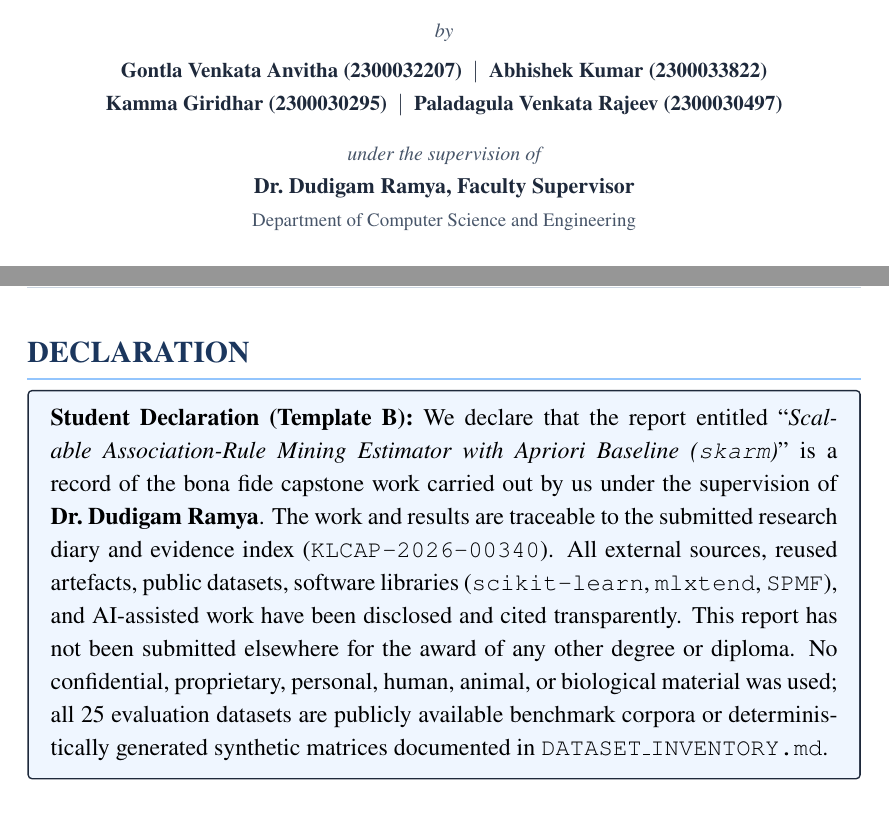
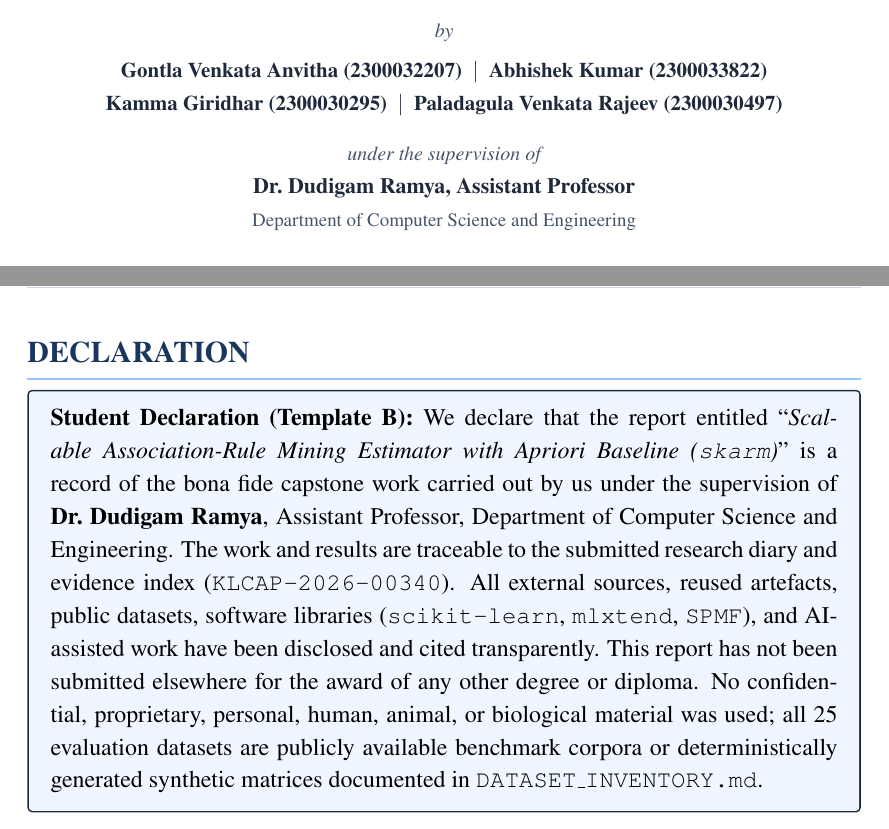
Before and after one commit to ABHISHEK1139/capstone, a LaTeX thesis (report/KL_Capstone_Final_Report_KLCAP-2026-00340.tex, which reads report/chapters/00_frontmatter.tex, report/chapters/ch01_03.tex): two parts of pages 2 and 3 of 48, joined at a grey line, cut so that both start at the same text. Compiled offline with pdfLaTeX.

Commit message:
docs: add Assistant Professor designation for Dr. Dudigam Ramya across report and IEEE paper

```diff
--- a/report/chapters/00_frontmatter.tex
+++ b/report/chapters/00_frontmatter.tex
@@ -62,7 +62,7 @@
   Kamma Giridhar (2300030295)\ \ $|$\ \ Paladagula Venkata Rajeev (2300030497)}\\[3mm]
 
   {\fontsize{10}{12.5}\selectfont\itshape\color{KLMuted} under the supervision of}\\
-  {\fontsize{11}{14}\selectfont\bfseries\color{KLSlate} Dr.~Dudigam Ramya, Faculty Supervisor}\\
+  {\fontsize{11}{14}\selectfont\bfseries\color{KLSlate} Dr.~Dudigam Ramya, Assistant Professor}\\
   {\fontsize{9.5}{12.5}\selectfont\color{KLMuted} Department of Computer Science and Engineering}
 \end{center}
 
@@ -106,7 +106,7 @@ Source repository \& release & \url{https://github.com/ABHISHEK1139/capstone} (\
 \addcontentsline{toc}{chapter}{Declaration}
 
 \begin{klbox}[KLSlate]
-\textbf{Student Declaration (Template B):} We declare that the report entitled ``\emph{Scalable Association-Rule Mining Estimator with Apriori Baseline (\skarm)}'' is a record of the bona fide capstone work carried out by us under the supervision of \textbf{Dr.~Dudigam Ramya}. The work and results are traceable to the submitted research diary and evidence index (\texttt{KLCAP-2026-00340}). All external sources, reused artefacts, public datasets, software libraries (\texttt{scikit-learn}, \texttt{mlxtend}, \texttt{SPMF}), and AI-assisted work have been disclosed and cited transparently. This report has not been submitted elsewhere for the award of any other degree or diploma. No confidential, proprietary, personal, human, animal, or biological material was used; all 25 evaluation datasets are publicly available benchmark corpora or deterministically generated synthetic matrices documented in \texttt{DATASET\_\protect\allowbreak{}INVENTORY.md}.
+\textbf{Student Declaration (Template B):} We declare that the report entitled ``\emph{Scalable Association-Rule Mining Estimator with Apriori Baseline (\skarm)}'' is a record of the bona fide capstone work carried out by us under the supervision of \textbf{Dr.~Dudigam Ramya}, Assistant Professor, Department of Computer Science and Engineering. The work and results are traceable to the submitted research diary and evidence index (\texttt{KLCAP-2026-00340}). All external sources, reused artefacts, public datasets, software libraries (\texttt{scikit-learn}, \texttt{mlxtend}, \texttt{SPMF}), and AI-assisted work have been disclosed and cited transparently. This report has not been submitted elsewhere for the award of any other degree or diploma. No confidential, proprietary, personal, human, animal, or biological material was used; all 25 evaluation datasets are publicly available benchmark corpora or deterministically generated synthetic matrices documented in \texttt{DATASET\_\protect\allowbreak{}INVENTORY.md}.
 \end{klbox}
 
 \vspace{6mm}
@@ -146,7 +146,7 @@ Date: November 2026
 \toprule
 \textbf{\color{KLDarkBlue} Role} & \textbf{\color{KLDarkBlue} Name / Designation} & \textbf{\color{KLDarkBlue} Signature} & \textbf{\color{KLDarkBlue} Date} \\
 \midrule
-Faculty Supervisor & Dr.~Dudigam Ramya, Dept.\ of CSE & \rule{3.2cm}{0.4pt} & \rule{2cm}{0.4pt} \\[5mm]
+Faculty Supervisor & Dr.~Dudigam Ramya, Assistant Professor, Dept.\ of CSE & \rule{3.2cm}{0.4pt} & \rule{2cm}{0.4pt} \\[5mm]
 Co-Guide / Mentor & Not applicable (none appointed) & --- & --- \\[3mm]
 Head of Department & Dept.\ of CSE, KLEF College of Engg. & \rule{3.2cm}{0.4pt} & \rule{2cm}{0.4pt} \\[5mm]
 External Examiner & Appointed Defence Panel Examiner & \rule{3.2cm}{0.4pt} & \rule{2cm}{0.4pt} \\
--- a/report/chapters/ch01_03.tex
+++ b/report/chapters/ch01_03.tex
@@ -29,7 +29,7 @@ Related Specializations & Data Engineering for AI; Software Modelling \& DevOps
 \addlinespace[1.2pt]
 Cluster Classification & Cluster A --- Software Systems Engineering (Team \texttt{C2C-25}) \\
 \addlinespace[1.2pt]
-Faculty Guide & Dr.~Dudigam Ramya, Department of CSE \\
+Faculty Guide & Dr.~Dudigam Ramya, Assistant Professor, Department of CSE \\
 \addlinespace[1.2pt]
 Student Team & Gontla Venkata Anvitha (2300032207); Abhishek Kumar (2300033822); Kamma Giridhar (2300030295); Paladagula Venkata Rajeev (2300030497) \\
 \addlinespace[1.2pt]
```
Also changed, not shown: paper/paper-ieee.tex (+1 -1 lines), report/chapters/appendices.tex (+1 -1 lines), report/chapters/00_frontmatter.tex (4 more changed lines), 2 other files.
